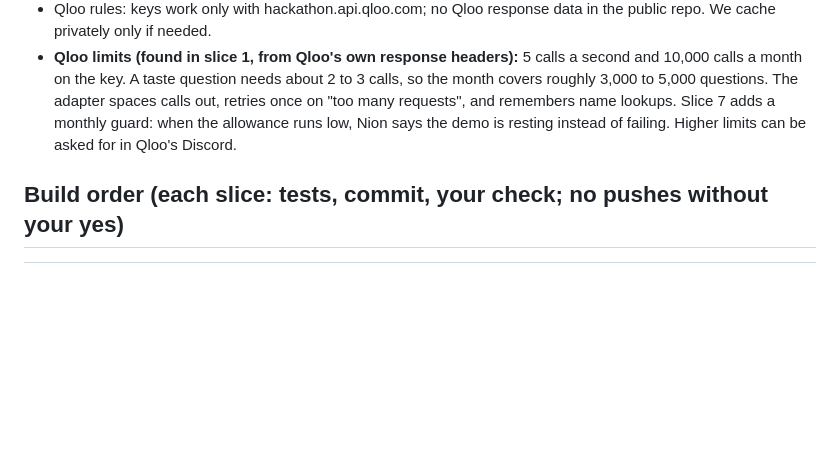
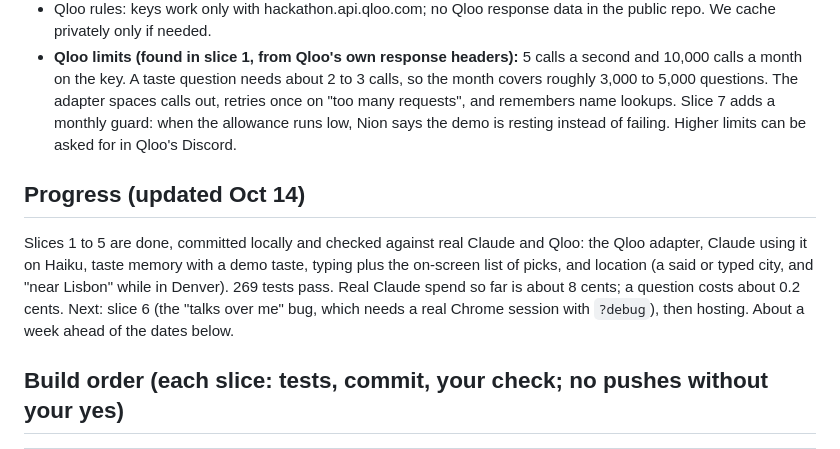
Before and after one commit to SanjeeV-15/Nion-Qloo, a Markdown page: docs/plan.md, the part around the change. Drawn GitHub-style; blank space fills up the shorter version.

Commit message:
Record progress in the plan

```diff
--- a/docs/plan.md
+++ b/docs/plan.md
@@ -66,6 +66,14 @@ Server
   requests", and remembers name lookups. Slice 7 adds a monthly guard: when the allowance runs low,
   Nion says the demo is resting instead of failing. Higher limits can be asked for in Qloo's Discord.
 
+## Progress (updated Oct 14)
+
+Slices 1 to 5 are done, committed locally and checked against real Claude and Qloo: the Qloo adapter,
+Claude using it on Haiku, taste memory with a demo taste, typing plus the on-screen list of picks, and
+location (a said or typed city, and "near Lisbon" while in Denver). 269 tests pass. Real Claude spend so
+far is about 8 cents; a question costs about 0.2 cents. Next: slice 6 (the "talks over me" bug, which
+needs a real Chrome session with `?debug`), then hosting. About a week ahead of the dates below.
+
 ## Build order (each slice: tests, commit, your check; no pushes without your yes)
 
 | # | Slice | Target | You can check |
```
